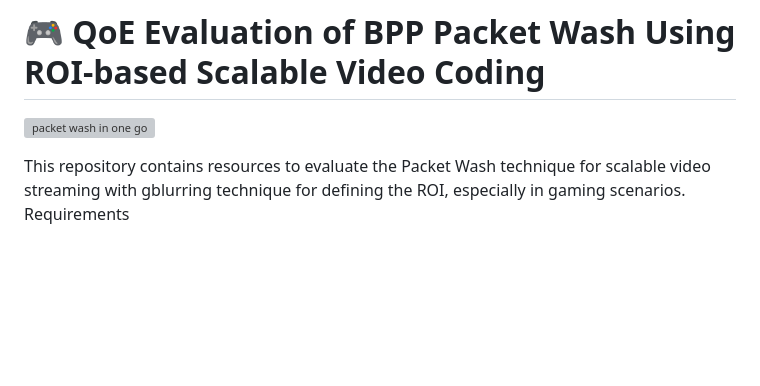
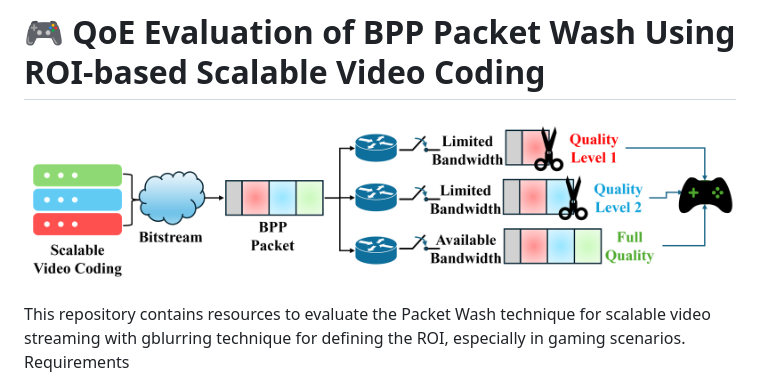
Before and after one commit to mrezaghafari/BPP_using_ROI_SVC, a Markdown page: README.md, the part around the change. Drawn GitHub-style; blank space fills up the shorter version; grey boxes are pictures that could not be loaded.

```diff
--- a/README.md
+++ b/README.md
@@ -1,6 +1,6 @@
 # 🎮 QoE Evaluation of BPP Packet Wash Using ROI-based Scalable Video Coding
 
-![packet wash in one go](pictures/packet_wash.png)
+![packet wash in one go](pictures/BPPstreaming.png)
 
 This repository contains resources to evaluate the Packet Wash technique for scalable video streaming with gblurring technique for defining the ROI, especially in gaming scenarios.
 Requirements
```
